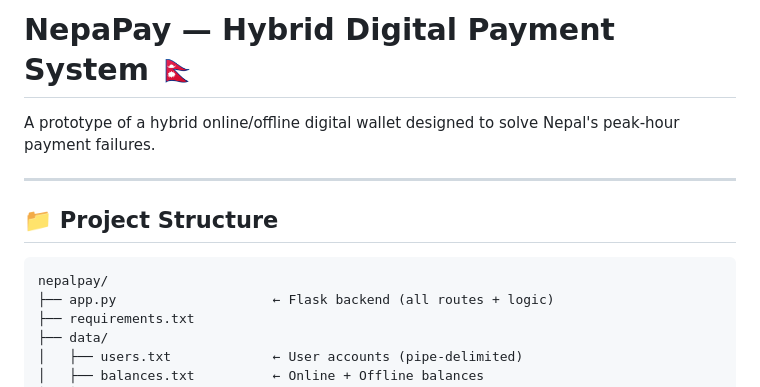
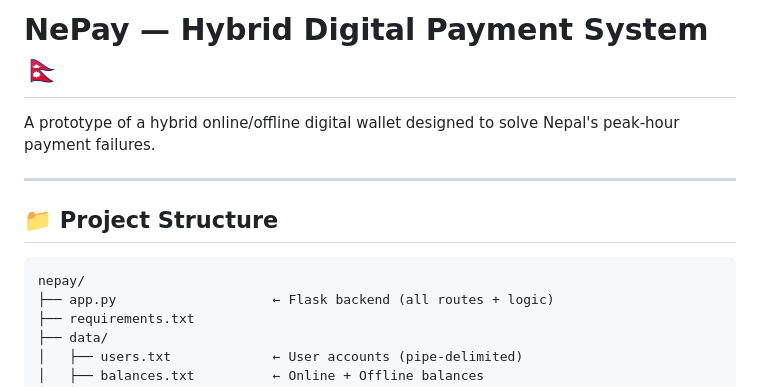
Before and after one commit to tamang-raj/NePay, a Markdown page: README.md, the part around the change. Rendered like a GitHub page.

Commit message:
Fix project name and update directory structure
Corrected the project name from 'NepaPay' to 'NePay' and updated the directory structure accordingly.

````diff
--- a/README.md
+++ b/README.md
@@ -1,4 +1,4 @@
-# NepaPay — Hybrid Digital Payment System 🇳🇵
+# NePay — Hybrid Digital Payment System 🇳🇵
 
 A prototype of a hybrid online/offline digital wallet designed to solve Nepal's peak-hour payment failures.
 
@@ -7,7 +7,7 @@ A prototype of a hybrid online/offline digital wallet designed to solve Nepal's
 ## 📁 Project Structure
 
 ```
-nepalpay/
+nepay/
 ├── app.py                    ← Flask backend (all routes + logic)
 ├── requirements.txt
 ├── data/
````
